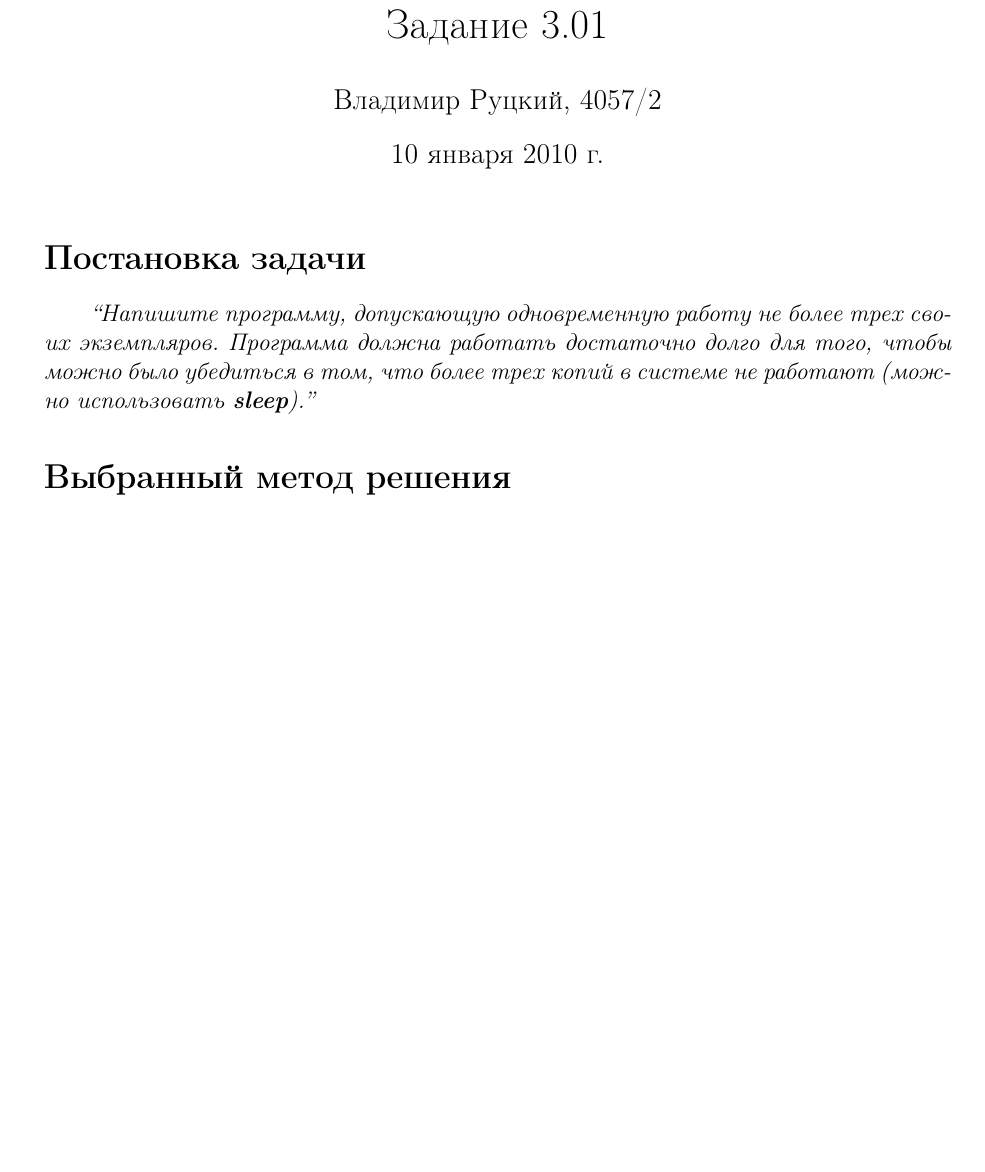
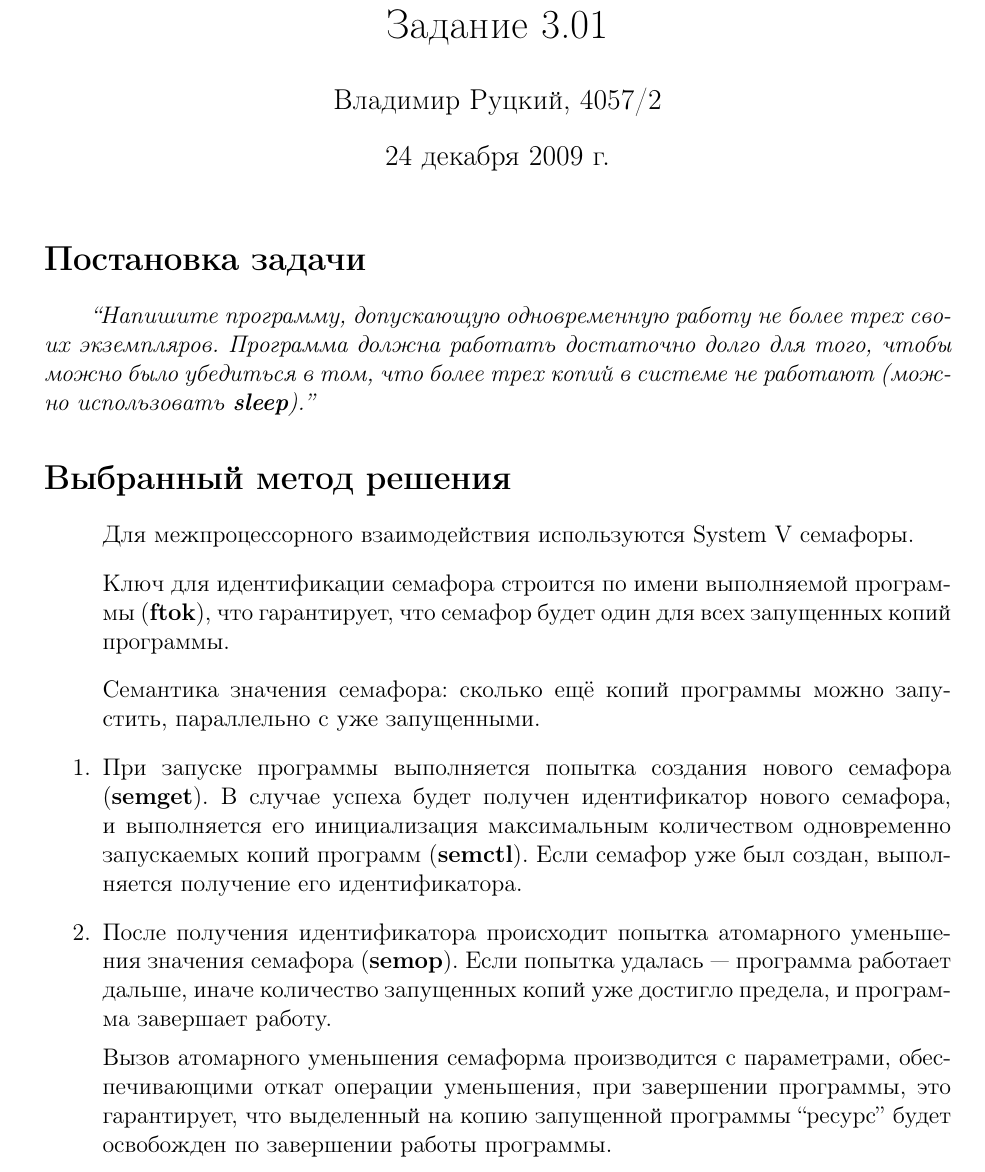
Before and after one commit to rutsky/semester07, a LaTeX document (Operation_systems/labs/3.01/report/report_3_01.tex): part of the page before the commit and part of page 1 of 2 after it, cut so that both start at the same text, the shorter picture padded with empty space. Compiled offline with pdfLaTeX.

Commit message:
Operation systems: Finish report on 3.01

```diff
--- a/Operation_systems/labs/3.01/report/report_3_01.tex
+++ b/Operation_systems/labs/3.01/report/report_3_01.tex
@@ -39,6 +39,7 @@
 
 \title{Отчет по курсу ``Операционные системы'' \\ Задание 3.01}
 \author{Владимир Руцкий, 4057/2}
+\date{24 декабря 2009~г.}
 
 \newcommand{\commandquote}[1]{\textbf{#1}}
 
@@ -56,7 +57,23 @@
 
 \section*{Выбранный метод решения}
 \begin{enumerate}
- \item
+ \item[] Для межпроцессорного взаимодействия используются System V семафоры.
+ \item[] Ключ для идентификации семафора строится по имени выполняемой программы
+(\commandquote{ftok}), что гарантирует, что семафор будет один для всех запущенных копий программы.
+ \item[] Семантика значения семафора: сколько ещё копий программы можно запустить,
+параллельно с уже запущенными.
+ \item При запуске программы выполняется попытка создания нового семафора (\commandquote{semget}).
+В случае успеха будет получен идентификатор нового семафора, и выполняется
+его инициализация максимальным количеством одновременно запускаемых копий программ
+(\commandquote{semctl}).
+Если семафор уже был создан, выполняется получение его идентификатора.
+ \item После получения идентификатора происходит попытка атомарного уменьшения значения семафора
+(\commandquote{semop}). Если попытка удалась~--- программа работает дальше,
+иначе количество запущенных копий уже достигло предела, и программа завершает работу.
+
+Вызов атомарного уменьшения семаформа производится с параметрами, обеспечивающими откат операции уменьшения,
+при завершении программы, это гарантирует, что выделенный на копию запущенной программы ``ресурс'' будет
+освобожден по завершении работы программы.
 \end{enumerate}
 
 \section*{Исходный код}
```
